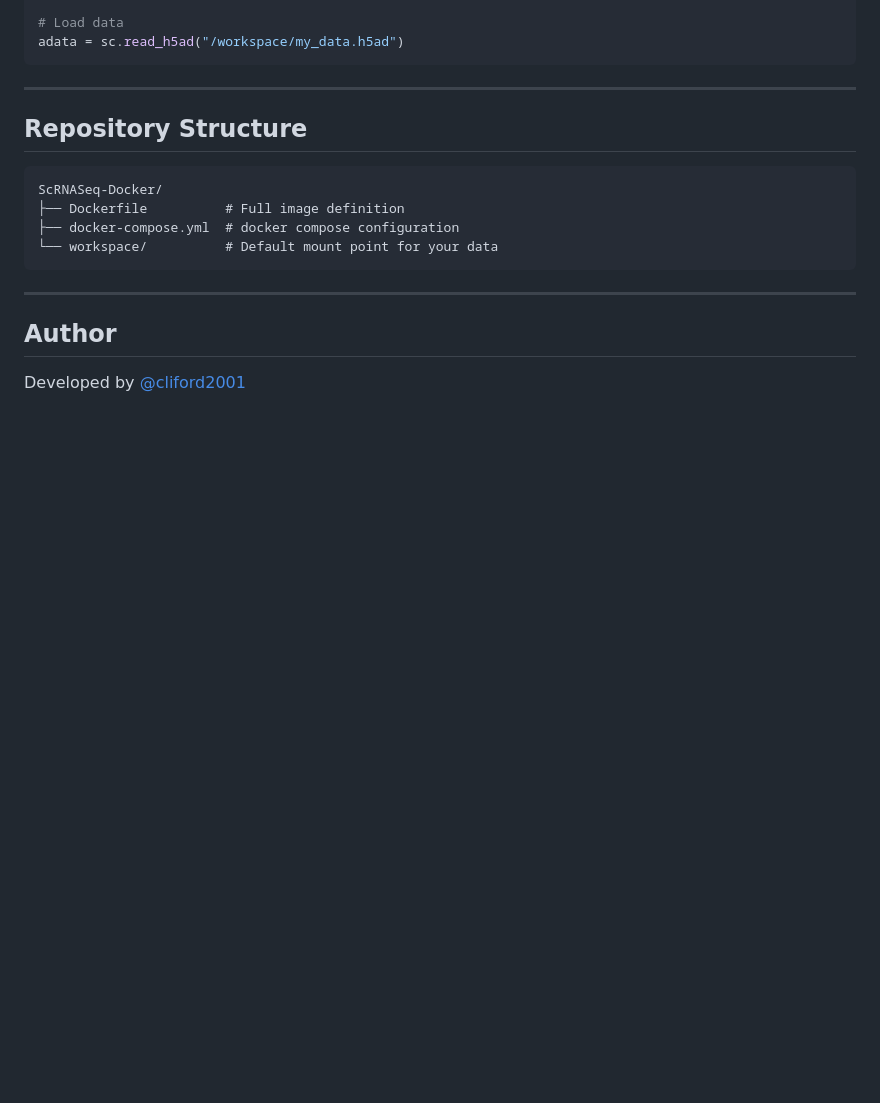
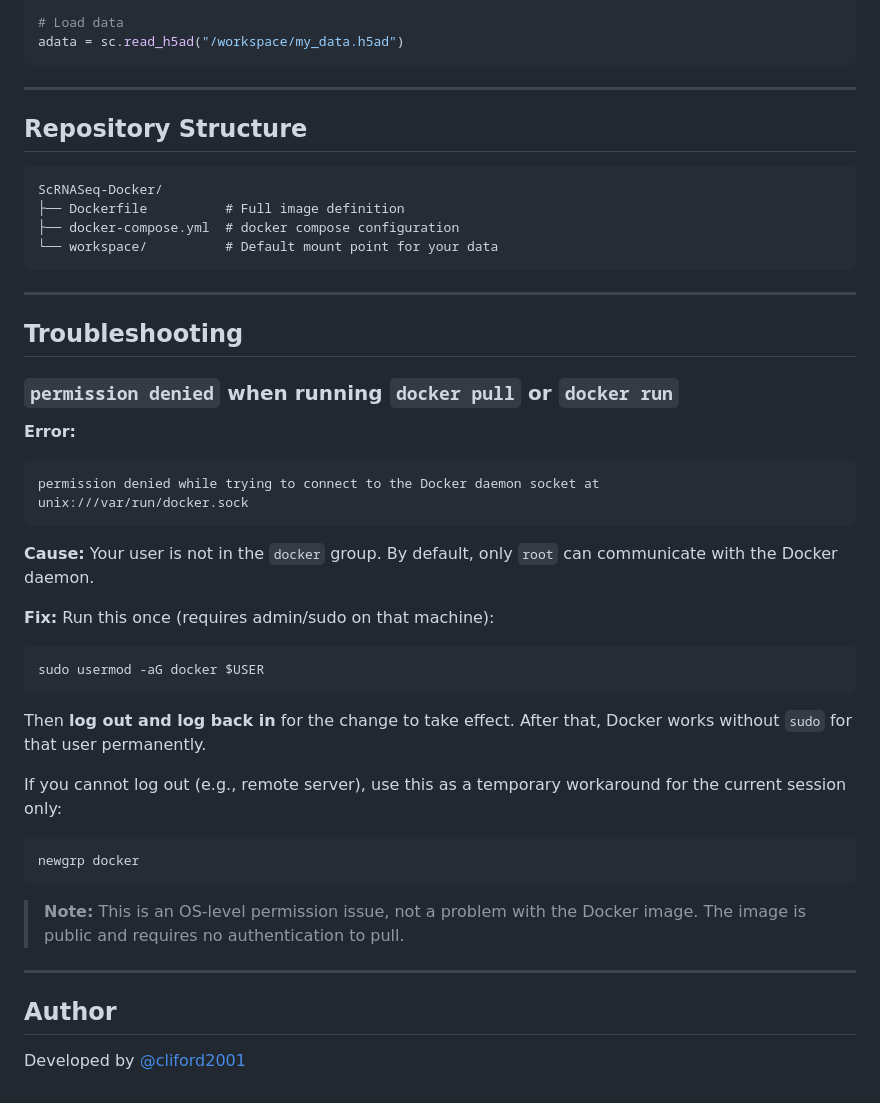
Before and after one commit to cliford2001/ScRNASeq-Docker, a Markdown page: README.md, the part around the change. Drawn GitHub-style; blank space fills up the shorter version.

Commit message:
Add Troubleshooting section to README
Documents the common 'permission denied' Docker socket error, its cause
(user not in docker group), and the permanent fix (usermod -aG docker).

Co-Authored-By: Claude Sonnet 4.6 <noreply@anthropic.com>

````diff
--- a/README.md
+++ b/README.md
@@ -294,6 +294,40 @@ ScRNASeq-Docker/
 
 ---
 
+## Troubleshooting
+
+### `permission denied` when running `docker pull` or `docker run`
+
+**Error:**
+```
+permission denied while trying to connect to the Docker daemon socket at
+unix:///var/run/docker.sock
+```
+
+**Cause:** Your user is not in the `docker` group. By default, only `root` can
+communicate with the Docker daemon.
+
+**Fix:** Run this once (requires admin/sudo on that machine):
+
+```bash
+sudo usermod -aG docker $USER
+```
+
+Then **log out and log back in** for the change to take effect. After that,
+Docker works without `sudo` for that user permanently.
+
+If you cannot log out (e.g., remote server), use this as a temporary workaround
+for the current session only:
+
+```bash
+newgrp docker
+```
+
+> **Note:** This is an OS-level permission issue, not a problem with the Docker
+> image. The image is public and requires no authentication to pull.
+
+---
+
 ## Author
 
 Developed by [@cliford2001](https://github.com/cliford2001)
````
